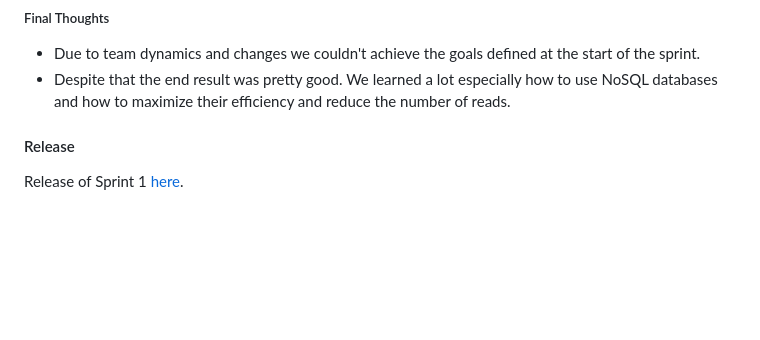
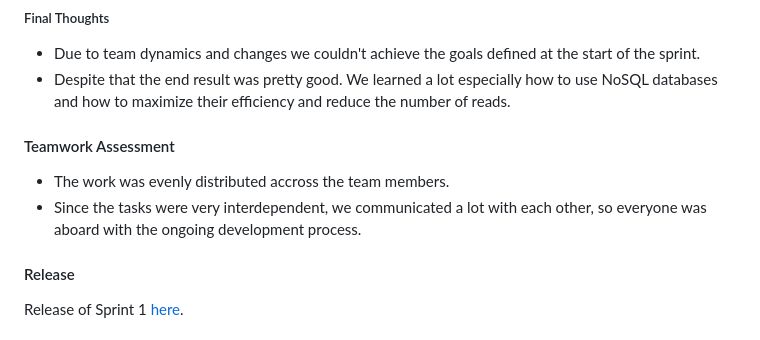
Before and after one commit to LEIC-ES-2025-26-2LEIC13/T1, a Markdown page: README.md, the part around the change. Drawn GitHub-style; blank space fills up the shorter version.

Commit message:
Added sprint 1 teamwork assessment to README.md
Added sprint 1 teamwork assessment to README.md

```diff
--- a/README.md
+++ b/README.md
@@ -427,6 +427,10 @@ The UI was improved during this sprint: modals, screens, layout.
 * Due to team dynamics and changes we couldn't achieve the goals defined at the start of the sprint.
 * Despite that the end result was pretty good. We learned a lot especially how to use NoSQL databases and how to maximize their efficiency and reduce the number of reads.
 
+#### Teamwork Assessment
+
+* The work was evenly distributed accross the team members.
+* Since the tasks were very interdependent, we communicated a lot with each other, so everyone was aboard with the ongoing development process.
 
 #### Release
 
```
